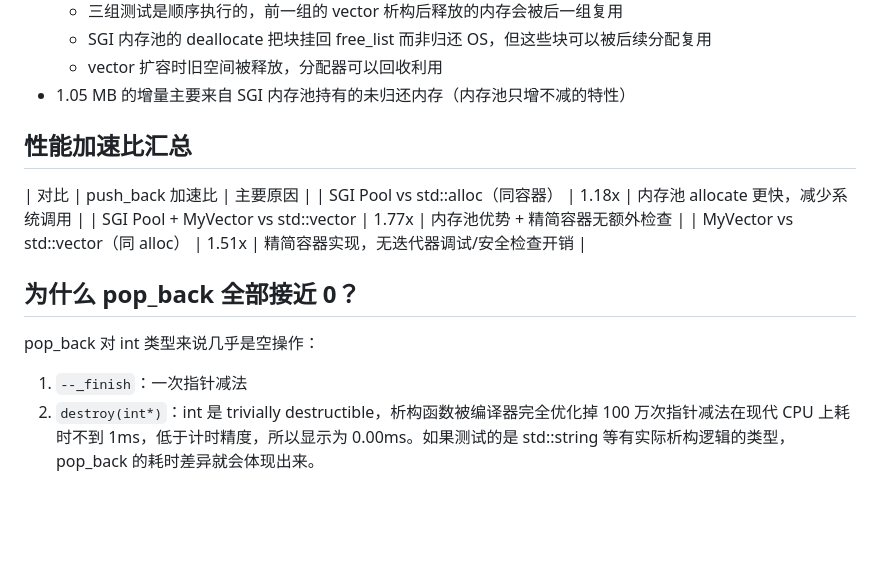
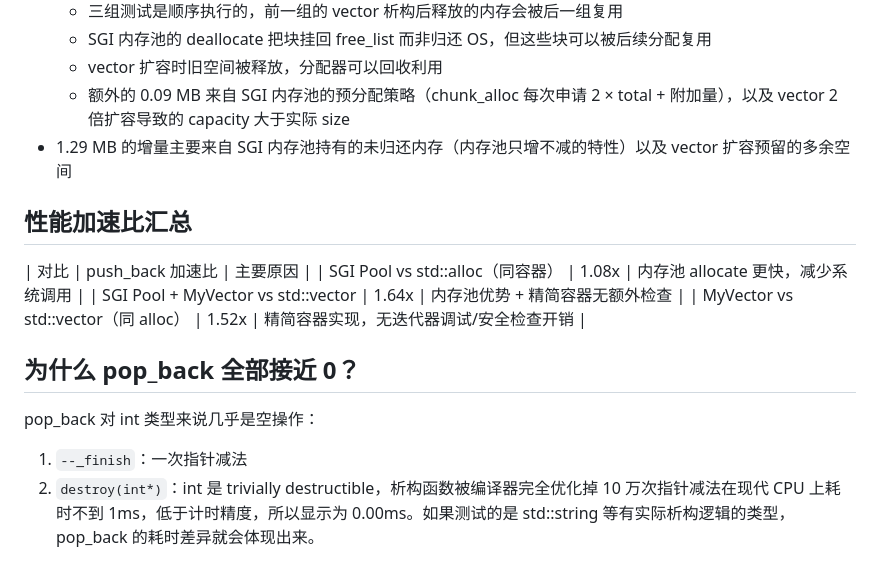
Before and after one commit to lm322lm/SGI-STL-memory-pool, a Markdown page: result.md, the part around one of its changes. Drawn GitHub-style; blank space fills up the shorter version.

```diff
--- a/result.md
+++ b/result.md
@@ -88,18 +89,19 @@ Delta:                  1.05 MB
   - 三组测试是顺序执行的，前一组的 vector 析构后释放的内存会被后一组复用
   - SGI 内存池的 deallocate 把块挂回 free_list 而非归还 OS，但这些块可以被后续分配复用
   - vector 扩容时旧空间被释放，分配器可以回收利用
-- 1.05 MB 的增量主要来自 SGI 内存池持有的未归还内存（内存池只增不减的特性）
+  - 额外的 0.09 MB 来自 SGI 内存池的预分配策略（chunk_alloc 每次申请 2 × total + 附加量），以及 vector 2 倍扩容导致的 capacity 大于实际 size
+- 1.29 MB 的增量主要来自 SGI 内存池持有的未归还内存（内存池只增不减的特性）以及 vector 扩容预留的多余空间
 
 
 ## 性能加速比汇总
 |                对比                 | push_back 加速比 |              主要原因                 |
-|   SGI Pool vs std::alloc（同容器）  |       1.18x      |   内存池 allocate 更快，减少系统调用   |
-| SGI Pool + MyVector vs std::vector |       1.77x      |     内存池优势 + 精简容器无额外检查     |
-| MyVector vs std::vector（同 alloc） |       1.51x      | 精简容器实现，无迭代器调试/安全检查开销 |
+|   SGI Pool vs std::alloc（同容器）  |       1.08x      |   内存池 allocate 更快，减少系统调用   |
+| SGI Pool + MyVector vs std::vector |       1.64x      |     内存池优势 + 精简容器无额外检查     |
+| MyVector vs std::vector（同 alloc） |       1.52x      | 精简容器实现，无迭代器调试/安全检查开销 |
 
 
 ## 为什么 pop_back 全部接近 0？
 pop_back 对 int 类型来说几乎是空操作：
 1. `--_finish`：一次指针减法
 2. `destroy(int*)`：int 是 trivially destructible，析构函数被编译器完全优化掉
-100 万次指针减法在现代 CPU 上耗时不到 1ms，低于计时精度，所以显示为 0.00ms。如果测试的是 std::string 等有实际析构逻辑的类型，pop_back 的耗时差异就会体现出来。
+10 万次指针减法在现代 CPU 上耗时不到 1ms，低于计时精度，所以显示为 0.00ms。如果测试的是 std::string 等有实际析构逻辑的类型，pop_back 的耗时差异就会体现出来。
```
Also changed, not shown: other parts of result.md (+24 -23 lines).
